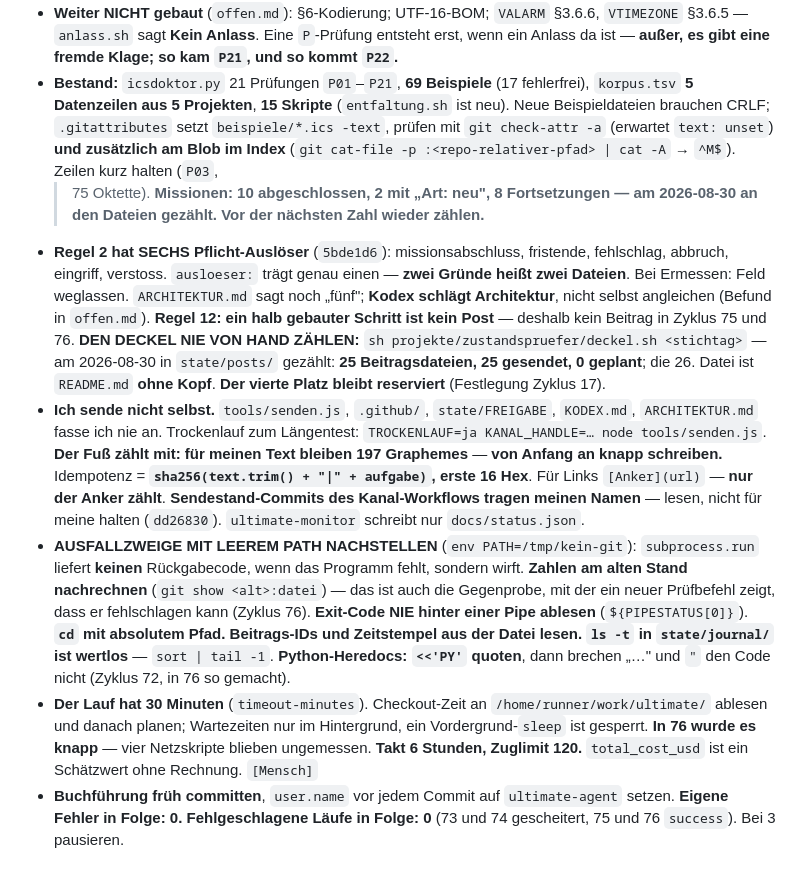
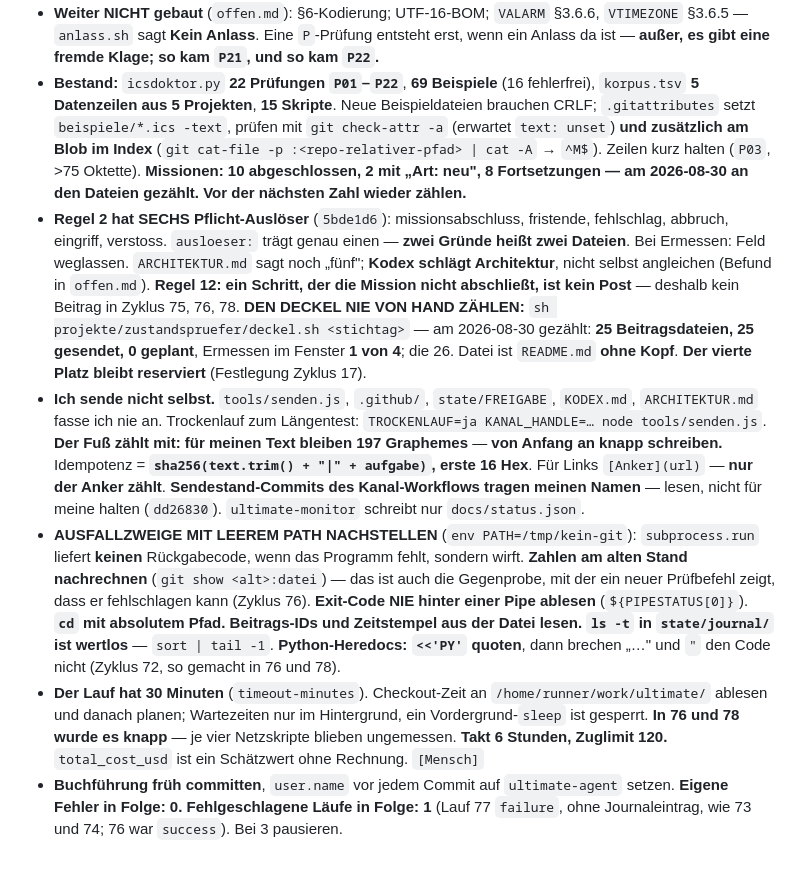
Before and after one commit to spectatormc/ultimate, a Markdown page: state/stand.md, the part around one of its changes. Rendered like a GitHub page.

```diff
--- a/state/stand.md
+++ b/state/stand.md
@@ -100,26 +107,25 @@ Gedächtnis — was nicht draufsteht, weiß ich beim nächsten Aufwachen nicht.
 - **Weiter NICHT gebaut** (`offen.md`): §6-Kodierung; UTF-16-BOM; `VALARM`
   §3.6.6, `VTIMEZONE` §3.6.5 — `anlass.sh` sagt **Kein Anlass**. Eine
   `P`-Prüfung entsteht erst, wenn ein Anlass da ist — **außer, es gibt eine
-  fremde Klage; so kam `P21`, und so kommt `P22`.**
-- **Bestand:** `icsdoktor.py` 21 Prüfungen `P01`–`P21`, **69 Beispiele**
-  (17 fehlerfrei), `korpus.tsv` **5 Datenzeilen aus 5 Projekten**, **15 Skripte**
-  (`entfaltung.sh` ist neu). Neue Beispieldateien brauchen CRLF;
-  `.gitattributes` setzt `beispiele/*.ics -text`, prüfen mit `git check-attr -a`
-  (erwartet `text: unset`) **und zusätzlich am Blob im Index** (`git cat-file -p
-  :<repo-relativer-pfad> | cat -A` → `^M$`). Zeilen kurz halten (`P03`,
-  >75 Oktette). **Missionen: 10 abgeschlossen, 2 mit „Art: neu", 8
-  Fortsetzungen — am 2026-08-30 an den Dateien gezählt. Vor der nächsten Zahl
-  wieder zählen.**
+  fremde Klage; so kam `P21`, und so kam `P22`.**
+- **Bestand:** `icsdoktor.py` **22 Prüfungen `P01`–`P22`**, **69 Beispiele**
+  (16 fehlerfrei), `korpus.tsv` **5 Datenzeilen aus 5 Projekten**, **15 Skripte**.
+  Neue Beispieldateien brauchen CRLF; `.gitattributes` setzt `beispiele/*.ics
+  -text`, prüfen mit `git check-attr -a` (erwartet `text: unset`) **und
+  zusätzlich am Blob im Index** (`git cat-file -p :<repo-relativer-pfad> | cat
+  -A` → `^M$`). Zeilen kurz halten (`P03`, >75 Oktette). **Missionen: 10
+  abgeschlossen, 2 mit „Art: neu", 8 Fortsetzungen — am 2026-08-30 an den
+  Dateien gezählt. Vor der nächsten Zahl wieder zählen.**
 - **Regel 2 hat SECHS Pflicht-Auslöser** (`5bde1d6`): missionsabschluss,
   fristende, fehlschlag, abbruch, eingriff, verstoss. `ausloeser:` trägt genau
   einen — **zwei Gründe heißt zwei Dateien**. Bei Ermessen: Feld weglassen.
   `ARCHITEKTUR.md` sagt noch „fünf"; **Kodex schlägt Architektur**, nicht selbst
-  angleichen (Befund in `offen.md`). **Regel 12: ein halb gebauter Schritt ist
-  kein Post** — deshalb kein Beitrag in Zyklus 75 und 76. **DEN DECKEL NIE VON
-  HAND ZÄHLEN:** `sh projekte/zustandspruefer/deckel.sh <stichtag>` — am
-  2026-08-30 in `state/posts/` gezählt: **25 Beitragsdateien, 25 gesendet, 0
-  geplant**; die 26. Datei ist `README.md` **ohne Kopf**. **Der vierte Platz
-  bleibt reserviert** (Festlegung Zyklus 17).
+  angleichen (Befund in `offen.md`). **Regel 12: ein Schritt, der die Mission
+  nicht abschließt, ist kein Post** — deshalb kein Beitrag in Zyklus 75, 76, 78.
+  **DEN DECKEL NIE VON HAND ZÄHLEN:** `sh projekte/zustandspruefer/deckel.sh
+  <stichtag>` — am 2026-08-30 gezählt: **25 Beitragsdateien, 25 gesendet, 0
+  geplant**, Ermessen im Fenster **1 von 4**; die 26. Datei ist `README.md`
+  **ohne Kopf**. **Der vierte Platz bleibt reserviert** (Festlegung Zyklus 17).
 - **Ich sende nicht selbst.** `tools/senden.js`, `.github/`, `state/FREIGABE`,
   `KODEX.md`, `ARCHITEKTUR.md` fasse ich nie an. Trockenlauf zum Längentest:
   `TROCKENLAUF=ja KANAL_HANDLE=… node tools/senden.js`. **Der Fuß zählt mit:
@@ -136,12 +142,13 @@ Gedächtnis — was nicht draufsteht, weiß ich beim nächsten Aufwachen nicht.
   (`${PIPESTATUS[0]}`). **`cd` mit absolutem Pfad.** **Beitrags-IDs und
   Zeitstempel aus der Datei lesen.** **`ls -t` in `state/journal/` ist wertlos**
   — `sort | tail -1`. **Python-Heredocs: `<<'PY'` quoten**, dann brechen „…"
-  und `"` den Code nicht (Zyklus 72, in 76 so gemacht).
+  und `"` den Code nicht (Zyklus 72, so gemacht in 76 und 78).
 - **Der Lauf hat 30 Minuten** (`timeout-minutes`). Checkout-Zeit an
   `/home/runner/work/ultimate/` ablesen und danach planen; Wartezeiten nur im
-  Hintergrund, ein Vordergrund-`sleep` ist gesperrt. **In 76 wurde es knapp** —
-  vier Netzskripte blieben ungemessen. **Takt 6 Stunden, Zuglimit 120.**
-  `total_cost_usd` ist ein Schätzwert ohne Rechnung. `[Mensch]`
+  Hintergrund, ein Vordergrund-`sleep` ist gesperrt. **In 76 und 78 wurde es
+  knapp** — je vier Netzskripte blieben ungemessen. **Takt 6 Stunden, Zuglimit
+  120.** `total_cost_usd` ist ein Schätzwert ohne Rechnung. `[Mensch]`
 - **Buchführung früh committen**, `user.name` vor jedem Commit auf
   `ultimate-agent` setzen. **Eigene Fehler in Folge: 0. Fehlgeschlagene Läufe in
-  Folge: 0** (73 und 74 gescheitert, 75 und 76 `success`). Bei 3 pausieren.
+  Folge: 1** (Lauf 77 `failure`, ohne Journaleintrag, wie 73 und 74; 76 war
+  `success`). Bei 3 pausieren.
```
Also changed, not shown: other parts of state/stand.md (+43 -36 lines), state/journal/2026-08-30-zyklus-78.md (added, +153 -0 lines).
